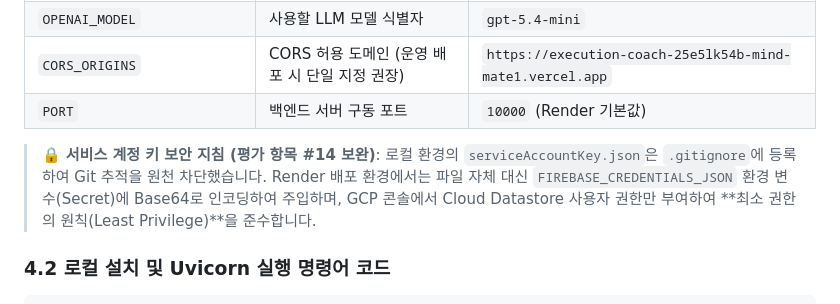
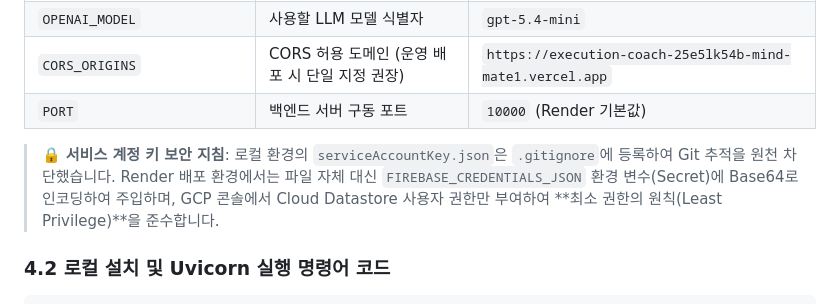
Before and after one commit to love4xox/execution-coach, a Markdown page: README.md, the part around the change. Rendered like a GitHub page.

Commit message:
docs: AI 사전 평가 피드백 보완 및 최적화 최종 수정정

````diff
--- a/README.md
+++ b/README.md
@@ -89,7 +89,7 @@
 | `CORS_ORIGINS` | CORS 허용 도메인 (운영 배포 시 단일 지정 권장) | `https://execution-coach-25e5lk54b-mind-mate1.vercel.app` |
 | `PORT` | 백엔드 서버 구동 포트 | `10000` (Render 기본값) |
 
-> 🔒 **서비스 계정 키 보안 지침 (평가 항목 #14 보완)**: 로컬 환경의 `serviceAccountKey.json`은 `.gitignore`에 등록하여 Git 추적을 원천 차단했습니다. Render 배포 환경에서는 파일 자체 대신 `FIREBASE_CREDENTIALS_JSON` 환경 변수(Secret)에 Base64로 인코딩하여 주입하며, GCP 콘솔에서 Cloud Datastore 사용자 권한만 부여하여 **최소 권한의 원칙(Least Privilege)**을 준수합니다.
+> 🔒 **서비스 계정 키 보안 지침**: 로컬 환경의 `serviceAccountKey.json`은 `.gitignore`에 등록하여 Git 추적을 원천 차단했습니다. Render 배포 환경에서는 파일 자체 대신 `FIREBASE_CREDENTIALS_JSON` 환경 변수(Secret)에 Base64로 인코딩하여 주입하며, GCP 콘솔에서 Cloud Datastore 사용자 권한만 부여하여 **최소 권한의 원칙(Least Privilege)**을 준수합니다.
 
 ### 4.2 로컬 설치 및 Uvicorn 실행 명령어 코드
 ```bash
````
